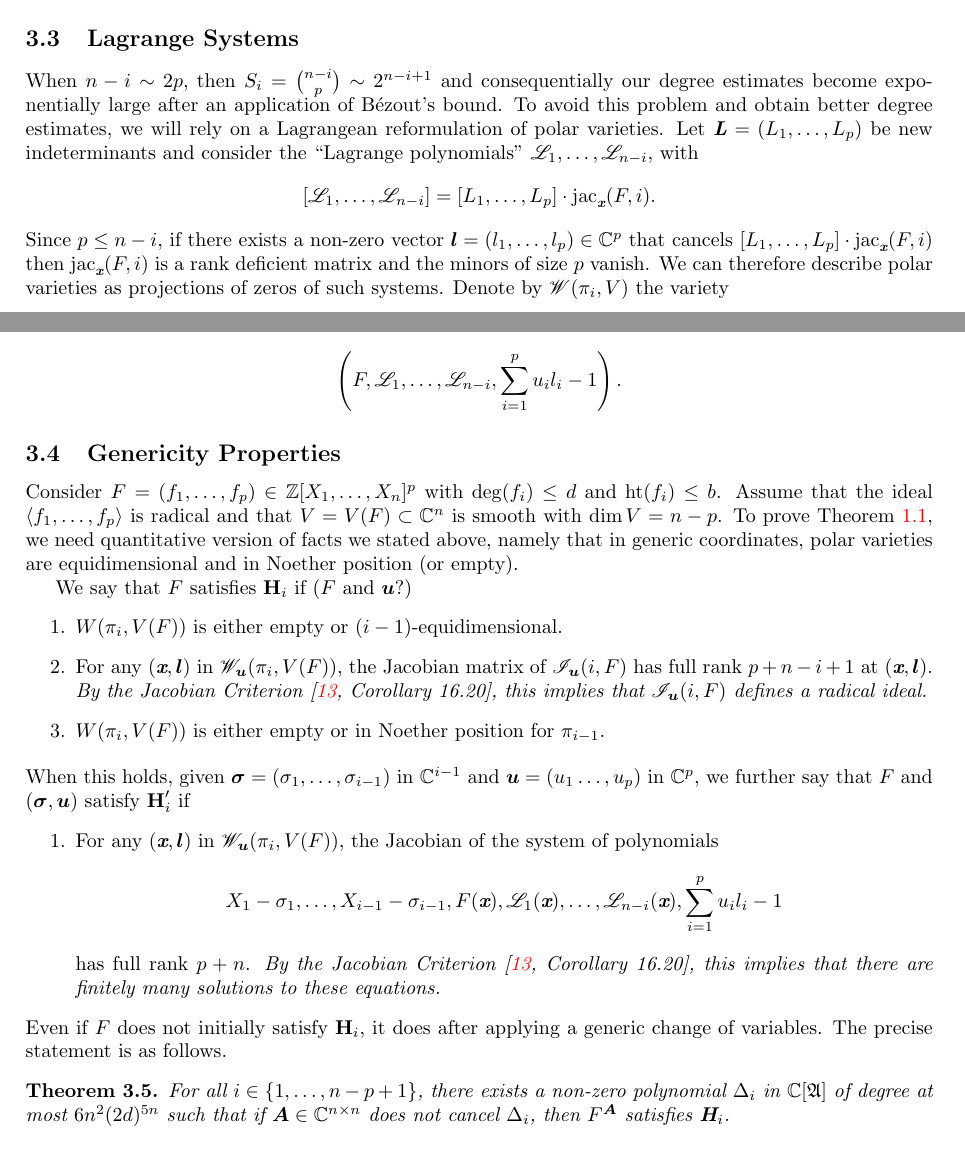
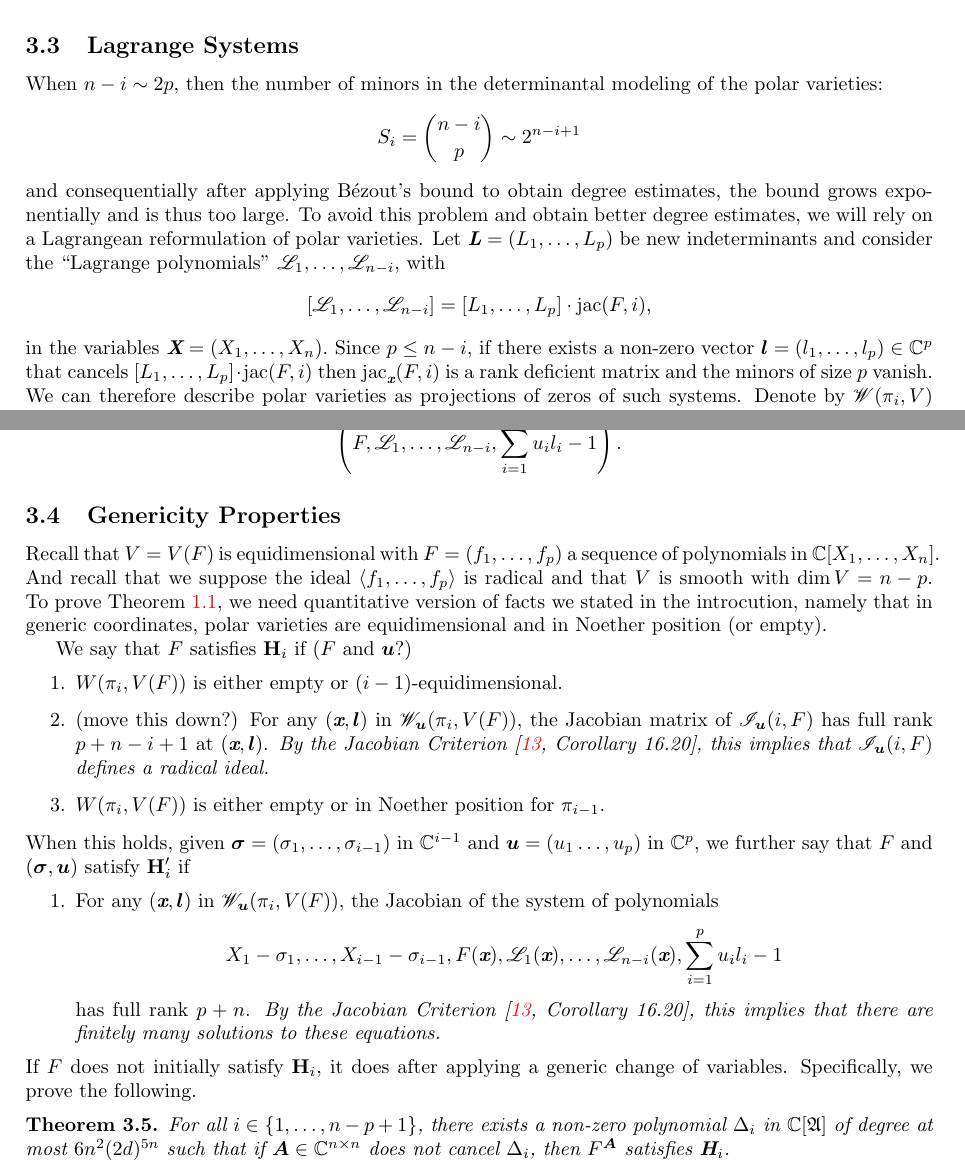
Before and after one commit to Jesse-Allister-Kasien-Elliott/GeneralCaseFinalCopy, a LaTeX paper (main.tex): two parts of pages 8 and 9 of 25 before the commit and two parts of pages 8 and 9 of 24 after it, joined at a grey line, cut so that both start at the same text. Compiled offline with pdfLaTeX.

Commit message:
Update main.tex
minor updates in Section 3

```diff
--- a/main.tex
+++ b/main.tex
@@ -767,3 +766,9 @@ denote the sequence of polynomials
+\centering
+\caption{The polar varieties $W(0, 1, V)$ and $W(0, 2, V),$ where $V = V (X_1^2 + X_2^2 + X_3^2-1)}$
+\end{figure}
+%
+\end{ex}
+%
 
 
 
@@ -773,13 +778,14 @@ denote the sequence of polynomials
 \subsection{Lagrange Systems}
 %
 When $n-i \sim 2p,$
-then $S_i = \binom{n-i}{p}\sim 2^{n-i+1}$ and consequentially our degree estimates become exponentially large after an application of B\'ezout’s bound. To avoid this problem and obtain better degree estimates, we will rely on a Lagrangean reformulation of polar varieties. Let $\Lb = (L_1,\hdots,L_p)$ be new indeterminants and consider the ``Lagrange polynomials'' $\mathscr{L}_1,\dots,\mathscr{L}_{n-i}$, with
-\[
-[\mathscr{L}_1, \hdots, \mathscr{L}_{n-i}]=[L_1,\hdots,L_p]\cdot \jac_{\xb} (F,i).
-\]
-Since $p \leq n-i$, if there exists a non-zero vector $\lb = (l_1,\hdots,l_p) \in \C^p$ that cancels $[L_1,\hdots,L_p]\cdot \ji$ then $\ji$ is a rank deficient matrix and the minors of size $p$ vanish. We can therefore describe polar varieties as projections of zeros of such systems. Denote by $\sW(\pi_i,V)$ the variety
-\[
-V\left(F, [L_1,\hdots,L_p] \cdot \ji\right)
+then the number of minors in the determinantal modeling of the polar varieties: \[S_i = \binom{n-i}{p}\sim 2^{n-i+1}\] and consequentially after applying B\'ezout’s bound to obtain degree estimates, the bound grows exponentially and is thus too large. To avoid this problem and obtain better degree estimates, we will rely on a Lagrangean reformulation of polar varieties. Let $\Lb = (L_1,\hdots,L_p)$ be new indeterminants and consider the ``Lagrange polynomials'' $\mathscr{L}_1,\dots,\mathscr{L}_{n-i}$, with
+\[
+[\mathscr{L}_1, \hdots, \mathscr{L}_{n-i}]=[L_1,\hdots,L_p]\cdot \jac (F,i),
+\]
+in the variables $\Xb=(X_1,\hdots,X_n).$
+Since $p \leq n-i$, if there exists a non-zero vector $\lb = (l_1,\hdots,l_p) \in \C^p$ that cancels $[L_1,\hdots,L_p]\cdot \jac (F,i)$ then $\ji$ is a rank deficient matrix and the minors of size $p$ vanish. We can therefore describe polar varieties as projections of zeros of such systems. Denote by $\sW(\pi_i,V)$ the variety
+\[
+V\left(F, [L_1,\hdots,L_p] \cdot \jac (F,i)\right)
 =
 V\left(F, \mathscr{L}_1,\dots,\mathscr{L}_{n-i}\right).
 \]
@@ -797,21 +803,22 @@ denote
 \[
 \left( F, \mathscr{L}_1, \hdots, \mathscr{L}_{n-i},\udl-1 \right).
 \]
-
+%
+%
 %%%%%%%%%%%%%%%%%%%%%%%%%%%%%%%%%%%%%%%%%%%%%%%%%%%%%%%%%%%%
 %%%%%%%%%%%%%%%%%%%%%%%%%%%%%%%%%%%%%%%%%%%%%%%%%%%%%%%%%%%%
 %%%%%%%%%%%%%%%%%%%%%%%%%%%%%%%%%%%%%%%%%%%%%%%%%%%%%%%%%%%%
 
 \subsection{Genericity Properties}\label{sec:gen}
-Consider $F= (f_1,\hdots,f_p) \in \ZZ[X_1,\hdots,X_n]^p$ with $\deg(f_i) \leq d$ and $\htt(f_i) \leq b$. Assume that the ideal $\langle f_1,\hdots, f_p \rangle $ is radical and that $V=V(F) \subset \C^n$ is smooth with $\dim V = n-p$. To prove Theorem~\ref{theo:main}, we need quantitative
-version of facts we stated above, namely that in generic coordinates,
+Recall that $V=V(F)$ is equidimensional with $F = (f_1,\hdots,f_p)$ a sequence of polynomials in  $\C[X_1,\hdots,X_n]$. And recall that we suppose the ideal $\langle f_1,\hdots, f_p \rangle $ is radical and that $V$ is smooth with $\dim V = n-p$. To prove Theorem~\ref{theo:main}, we need quantitative
+version of facts we stated in the introcution, namely that in generic coordinates,
 polar varieties are  equidimensional and in Noether position
 (or empty).
 
 We say that $F$ satisfies $\textbf{H}_i$ if ($F$ and $\ub$?)
 \begin{enumerate}
 \item  $W(\pi_i,V(F))$ is either empty or $(i-1)$-equidimensional.
-\item For any $(\xb,\lb)$ in $\mathscr{W}_{\ub}(\pi_i,V(F))$, the Jacobian matrix of $\Iil$ has full rank $p+n-i+1$ at $(\xb,\lb)$. {\em By the Jacobian Criterion~\cite[Corollary 16.20]{ECA}, this
+\item (move this down?) For any $(\xb,\lb)$ in $\mathscr{W}_{\ub}(\pi_i,V(F))$, the Jacobian matrix of $\Iil$ has full rank $p+n-i+1$ at $(\xb,\lb)$. {\em By the Jacobian Criterion~\cite[Corollary 16.20]{ECA}, this
   implies that $\Iil$ defines a radical ideal.}
 \item $W(\pi_i,V(F))$ is either empty or in Noether position for
   $\pi_{i-1}$.
@@ -830,8 +837,7 @@ has full rank $p+n$. {\em By the Jacobian Criterion~\cite[Corollary 16.20]{ECA},
 
 
 \noindent
-Even if $F$ does not initially satisfy $\textbf{H}_i$, it does after applying a generic change of variables. The precise
-statement is as follows.
+If $F$ does not initially satisfy $\textbf{H}_i$, it does after applying a generic change of variables. Specifically, we prove the following.
 %
 \begin{theorem}\label{theo:gen}
   For all $i\in\{1,\dots,n-p+1\}$, there exists a non-zero polynomial $\D_i$ in
```
Also changed, not shown: main.tex (59 more changed lines).
